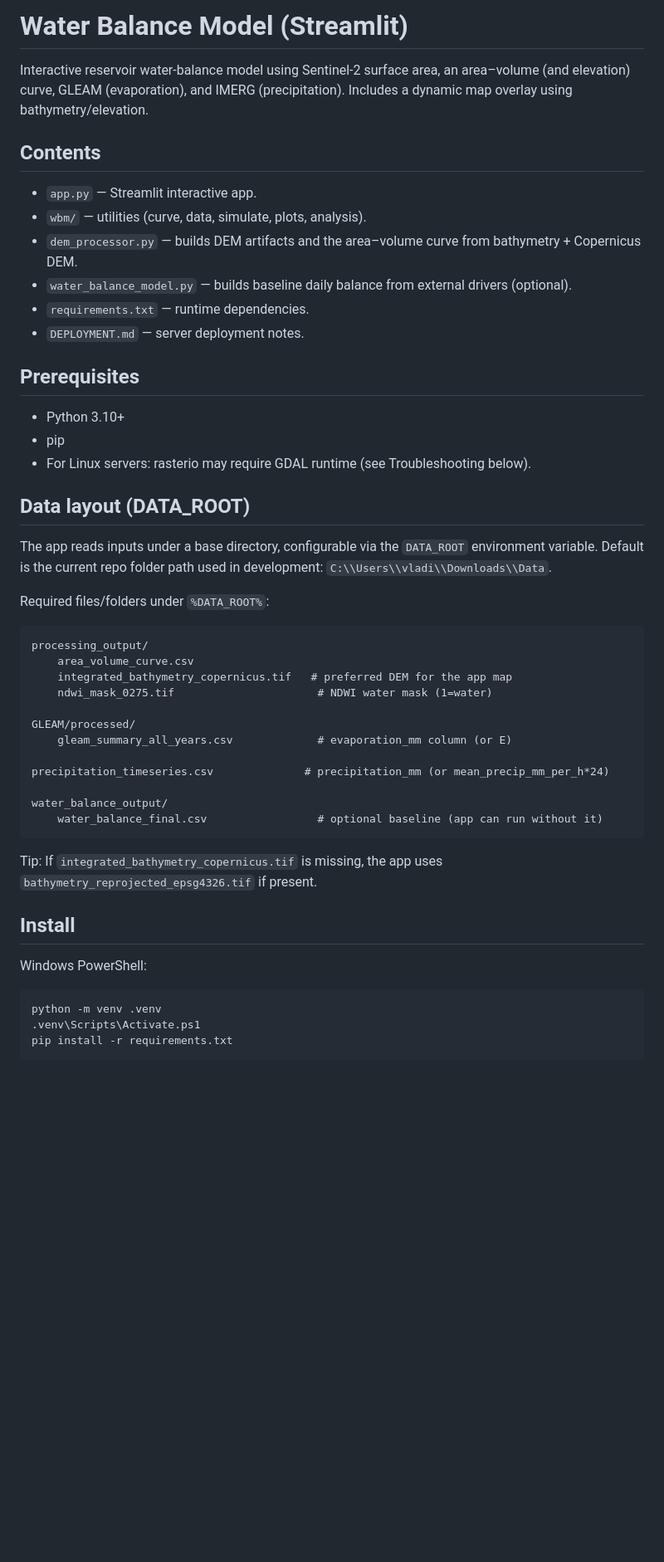
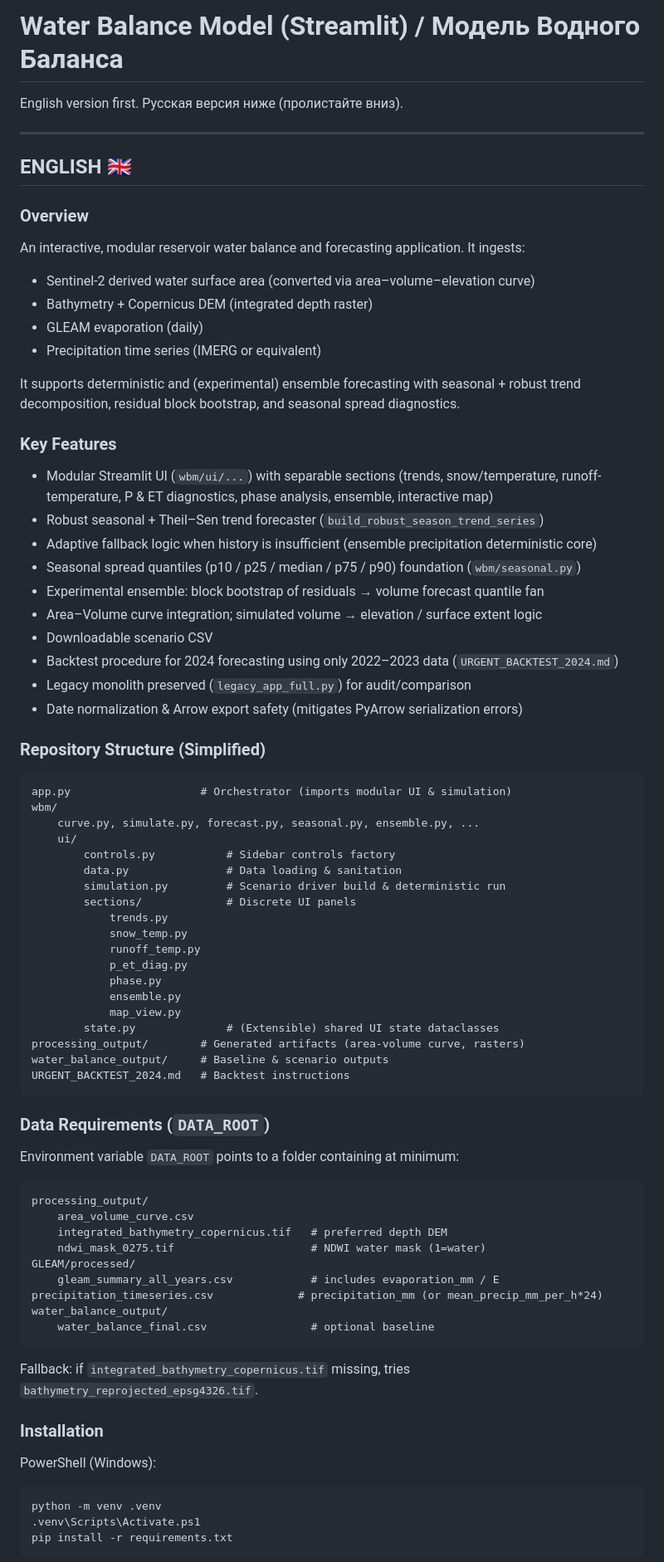
Before and after one commit to vel5id/water-balance-app, a Markdown page: README.md, the part around one of its changes. Shown at 83% size. Rendered like a GitHub page; blank space fills up the shorter version.

Commit message:
docs: rewrite bilingual README (EN+RU) with modular architecture & forecasting details

````diff
--- a/README.md
+++ b/README.md
@@ -1,46 +1,73 @@
-# Water Balance Model (Streamlit)
+<!-- ======================================================================= -->
+# Water Balance Model (Streamlit) / Модель Водного Баланса
+<!-- ======================================================================= -->
 
-Interactive reservoir water-balance model using Sentinel-2 surface area, an area–volume (and elevation) curve, GLEAM (evaporation), and IMERG (precipitation). Includes a dynamic map overlay using bathymetry/elevation.
+English version first. Русская версия ниже (пролистайте вниз).
 
-## Contents
-- `app.py` — Streamlit interactive app.
-- `wbm/` — utilities (curve, data, simulate, plots, analysis).
-- `dem_processor.py` — builds DEM artifacts and the area–volume curve from bathymetry + Copernicus DEM.
-- `water_balance_model.py` — builds baseline daily balance from external drivers (optional).
-- `requirements.txt` — runtime dependencies.
-- `DEPLOYMENT.md` — server deployment notes.
+---
+## ENGLISH 🇬🇧
 
-## Prerequisites
-- Python 3.10+
-- pip
-- For Linux servers: rasterio may require GDAL runtime (see Troubleshooting below).
+### Overview
+An interactive, modular reservoir water balance and forecasting application. It ingests:
+- Sentinel‑2 derived water surface area (converted via area–volume–elevation curve)
+- Bathymetry + Copernicus DEM (integrated depth raster)
+- GLEAM evaporation (daily)
+- Precipitation time series (IMERG or equivalent)
 
-## Data layout (DATA_ROOT)
-The app reads inputs under a base directory, configurable via the `DATA_ROOT` environment variable. Default is the current repo folder path used in development: `C:\\Users\\vladi\\Downloads\\Data`.
+It supports deterministic and (experimental) ensemble forecasting with seasonal + robust trend decomposition, residual block bootstrap, and seasonal spread diagnostics.
 
-Required files/folders under `%DATA_ROOT%`:
+### Key Features
+- Modular Streamlit UI (`wbm/ui/...`) with separable sections (trends, snow/temperature, runoff-temperature, P & ET diagnostics, phase analysis, ensemble, interactive map)
+- Robust seasonal + Theil–Sen trend forecaster (`build_robust_season_trend_series`)
+- Adaptive fallback logic when history is insufficient (ensemble precipitation deterministic core)
+- Seasonal spread quantiles (p10 / p25 / median / p75 / p90) foundation (`wbm/seasonal.py`)
+- Experimental ensemble: block bootstrap of residuals → volume forecast quantile fan
+- Area–Volume curve integration; simulated volume → elevation / surface extent logic
+- Downloadable scenario CSV
+- Backtest procedure for 2024 forecasting using only 2022–2023 data (`URGENT_BACKTEST_2024.md`)
+- Legacy monolith preserved (`legacy_app_full.py`) for audit/comparison
+- Date normalization & Arrow export safety (mitigates PyArrow serialization errors)
 
+### Repository Structure (Simplified)
+```
+app.py                    # Orchestrator (imports modular UI & simulation)
+wbm/
+	curve.py, simulate.py, forecast.py, seasonal.py, ensemble.py, ...
+	ui/
+		controls.py           # Sidebar controls factory
+		data.py               # Data loading & sanitation
+		simulation.py         # Scenario driver build & deterministic run
+		sections/             # Discrete UI panels
+			trends.py
+			snow_temp.py
+			runoff_temp.py
+			p_et_diag.py
+			phase.py
+			ensemble.py
+			map_view.py
+		state.py              # (Extensible) shared UI state dataclasses
+processing_output/        # Generated artifacts (area-volume curve, rasters)
+water_balance_output/     # Baseline & scenario outputs
+URGENT_BACKTEST_2024.md   # Backtest instructions
+```
+
+### Data Requirements (`DATA_ROOT`)
+Environment variable `DATA_ROOT` points to a folder containing at minimum:
 ```
 processing_output/
 	area_volume_curve.csv
-	integrated_bathymetry_copernicus.tif   # preferred DEM for the app map
-	ndwi_mask_0275.tif                      # NDWI water mask (1=water)
+	integrated_bathymetry_copernicus.tif   # preferred depth DEM
+	ndwi_mask_0275.tif                     # NDWI water mask (1=water)
+GLEAM/processed/
+	gleam_summary_all_years.csv            # includes evaporation_mm / E
+precipitation_timeseries.csv             # precipitation_mm (or mean_precip_mm_per_h*24)
+water_balance_output/
+	water_balance_final.csv                # optional baseline
+```
+Fallback: if `integrated_bathymetry_copernicus.tif` missing, tries `bathymetry_reprojected_epsg4326.tif`.
 
-GLEAM/processed/
-	gleam_summary_all_years.csv             # evaporation_mm column (or E)
-
-precipitation_timeseries.csv              # precipitation_mm (or mean_precip_mm_per_h*24)
-
-water_balance_output/
-	water_balance_final.csv                 # optional baseline (app can run without it)
-```
-
-Tip: If `integrated_bathymetry_copernicus.tif` is missing, the app uses `bathymetry_reprojected_epsg4326.tif` if present.
-
-## Install
-
-Windows PowerShell:
-
+### Installation
+PowerShell (Windows):
 ```powershell
 python -m venv .venv
 .venv\Scripts\Activate.ps1
````
Also changed, not shown: other parts of README.md (+132 -86 lines).
